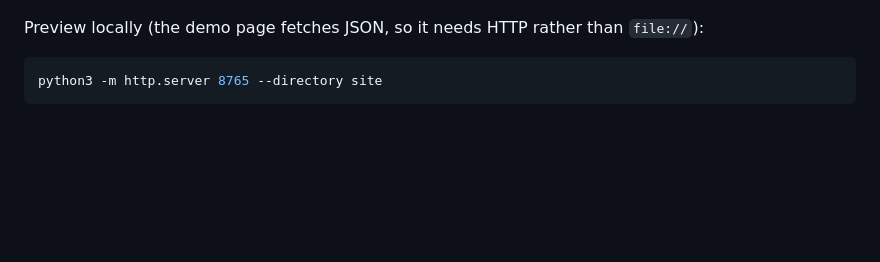
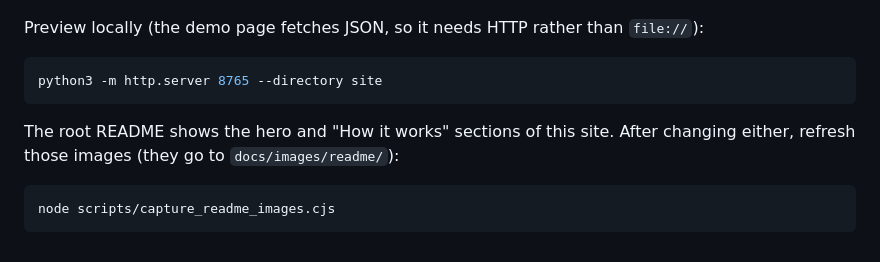
Before and after one commit to dkritarth/scopewatch, a Markdown page: site/README.md, the part around the change. Rendered like a GitHub page; blank space fills up the shorter version.

````diff
--- a/site/README.md
+++ b/site/README.md
@@ -23,3 +23,9 @@ Preview locally (the demo page fetches JSON, so it needs HTTP rather than `file:
 ```bash
 python3 -m http.server 8765 --directory site
 ```
+
+The root README shows the hero and "How it works" sections of this site. After changing either, refresh those images (they go to `docs/images/readme/`):
+
+```bash
+node scripts/capture_readme_images.cjs
+```
````
Also changed, not shown: README.md (+19 -5 lines), docs/images/readme/hero-dark.png (added), docs/images/readme/hero-light.png (added), docs/images/readme/how-it-works-dark.png (added), docs/images/readme/how-it-works-light.png (added), 2 other files.
